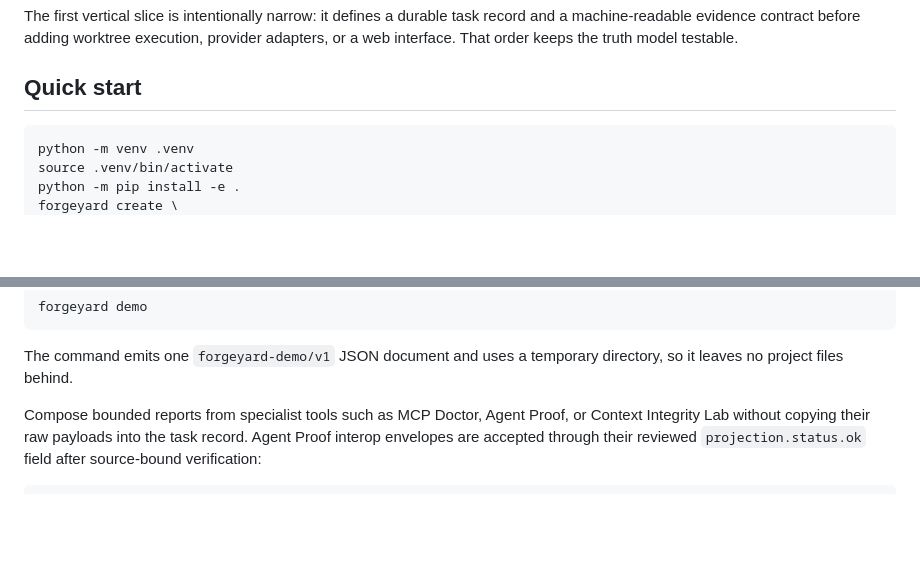
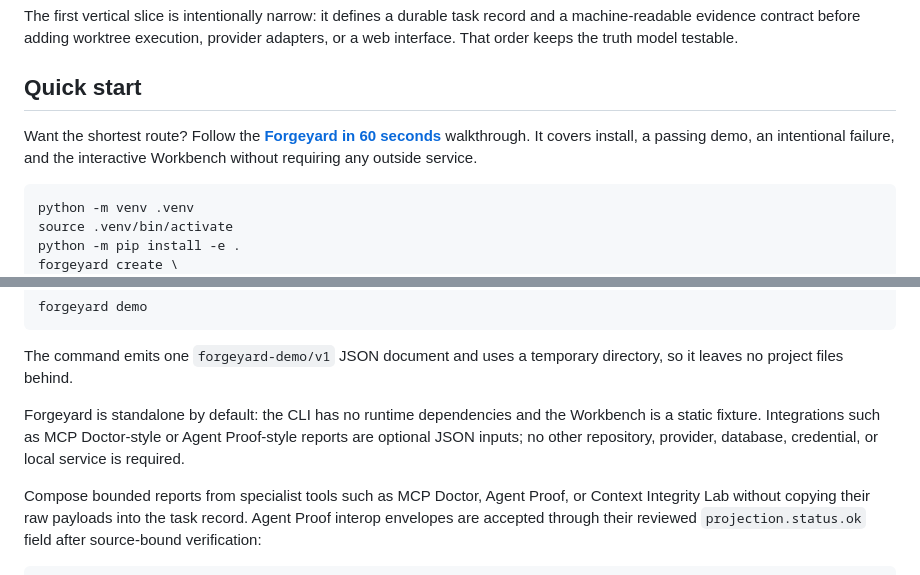
Before and after one commit to jonah-ux/forgeyard, a Markdown page: README.md, 2 parts joined by grey strips. Rendered like a GitHub page; blank space fills up the shorter version.

````diff
--- a/README.md
+++ b/README.md
@@ -11,6 +11,10 @@ machine-readable evidence contract before adding worktree execution, provider ad
 interface. That order keeps the truth model testable.
 
 ## Quick start
+
+Want the shortest route? Follow the **[Forgeyard in 60 seconds](docs/quickstart.md)**
+walkthrough. It covers install, a passing demo, an intentional failure, and the
+interactive Workbench without requiring any outside service.
 
 ```bash
 python -m venv .venv
@@ -33,6 +37,10 @@ forgeyard demo
 
 The command emits one `forgeyard-demo/v1` JSON document and uses a temporary directory, so it
 leaves no project files behind.
+
+Forgeyard is standalone by default: the CLI has no runtime dependencies and the Workbench is a
+static fixture. Integrations such as MCP Doctor-style or Agent Proof-style reports are optional
+JSON inputs; no other repository, provider, database, credential, or local service is required.
 
 Compose bounded reports from specialist tools such as MCP Doctor, Agent Proof, or Context Integrity Lab without copying their raw payloads into the task record. Agent Proof interop envelopes are accepted through their reviewed `projection.status.ok` field after source-bound verification:
 
````
Also changed, not shown: docs/quickstart.md (added, +111 -0 lines).
